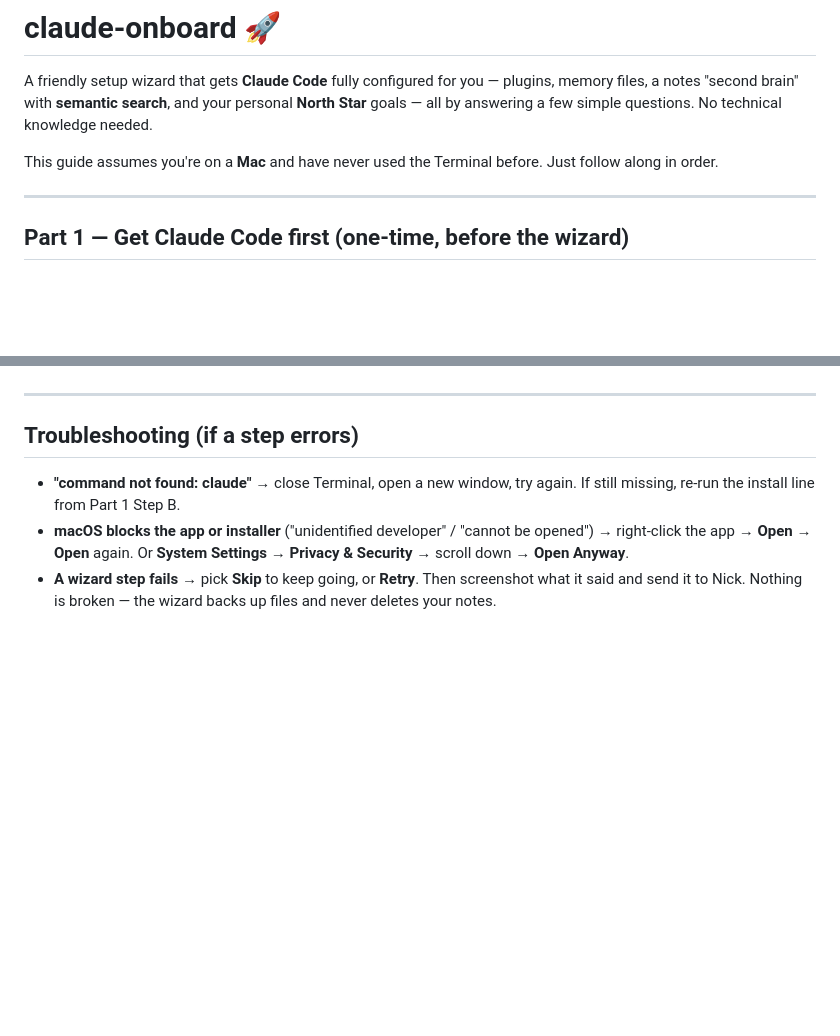
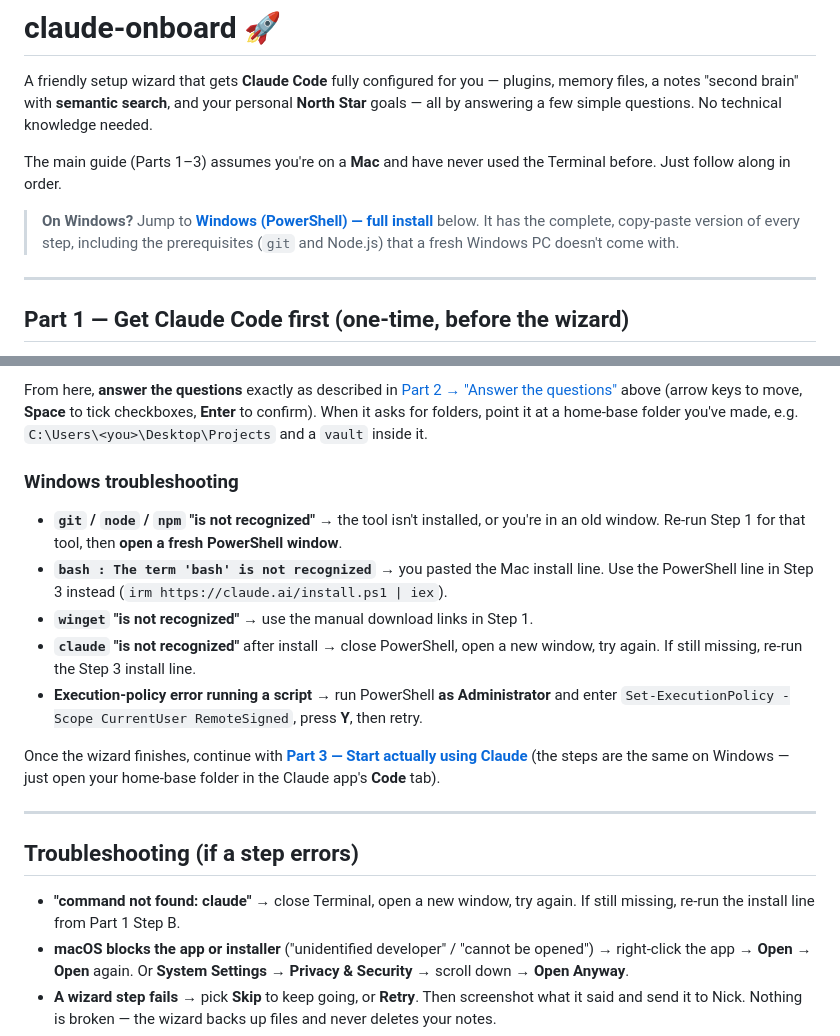
Before and after one commit to nicholasanderson7419-afk/claude-onboard, a Markdown page: README.md, 2 parts joined by grey strips. Rendered like a GitHub page; blank space fills up the shorter version.

```diff
--- a/README.md
+++ b/README.md
@@ -2,7 +2,9 @@
 
 A friendly setup wizard that gets **Claude Code** fully configured for you — plugins, memory files, a notes "second brain" with **semantic search**, and your personal **North Star** goals — all by answering a few simple questions. No technical knowledge needed.
 
-This guide assumes you're on a **Mac** and have never used the Terminal before. Just follow along in order.
+The main guide (Parts 1–3) assumes you're on a **Mac** and have never used the Terminal before. Just follow along in order.
+
+> **On Windows?** Jump to **[Windows (PowerShell) — full install](#windows-powershell--full-install)** below. It has the complete, copy-paste version of every step, including the prerequisites (`git` and Node.js) that a fresh Windows PC doesn't come with.
 
 ---
 
@@ -120,3 +196,14 @@ Claude reads your North Star goals and gives you a focused daily kickoff, then a
+From here, **answer the questions** exactly as described in [Part 2 → "Answer the questions"](#4-answer-the-questions) above (arrow keys to move, **Space** to tick checkboxes, **Enter** to confirm). When it asks for folders, point it at a home-base folder you've made, e.g. `C:\Users\<you>\Desktop\Projects` and a `vault` inside it.
+
+### Windows troubleshooting
+
+- **`git` / `node` / `npm` "is not recognized"** → the tool isn't installed, or you're in an old window. Re-run Step 1 for that tool, then **open a fresh PowerShell window**.
+- **`bash : The term 'bash' is not recognized`** → you pasted the Mac install line. Use the PowerShell line in Step 3 instead (`irm https://claude.ai/install.ps1 | iex`).
+- **`winget` "is not recognized"** → use the manual download links in Step 1.
+- **`claude` "is not recognized"** after install → close PowerShell, open a new window, try again. If still missing, re-run the Step 3 install line.
+- **Execution-policy error running a script** → run PowerShell **as Administrator** and enter `Set-ExecutionPolicy -Scope CurrentUser RemoteSigned`, press **Y**, then retry.
+
+Once the wizard finishes, continue with **[Part 3 — Start actually using Claude](#part-3--start-actually-using-claude)** (the steps are the same on Windows — just open your home-base folder in the Claude app's **Code** tab).
 
 ---
 
```
Also changed, not shown: other parts of README.md (+74 -0 lines).
